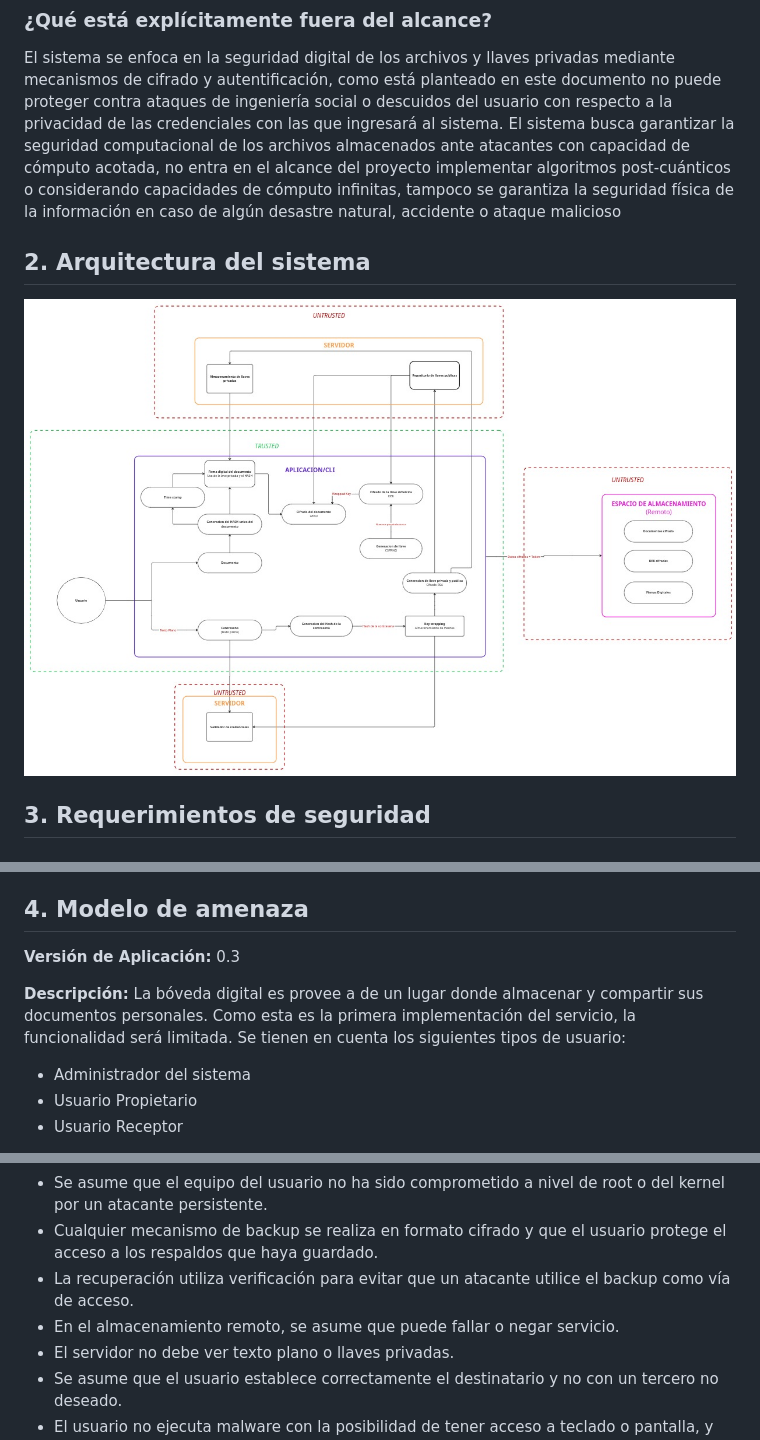
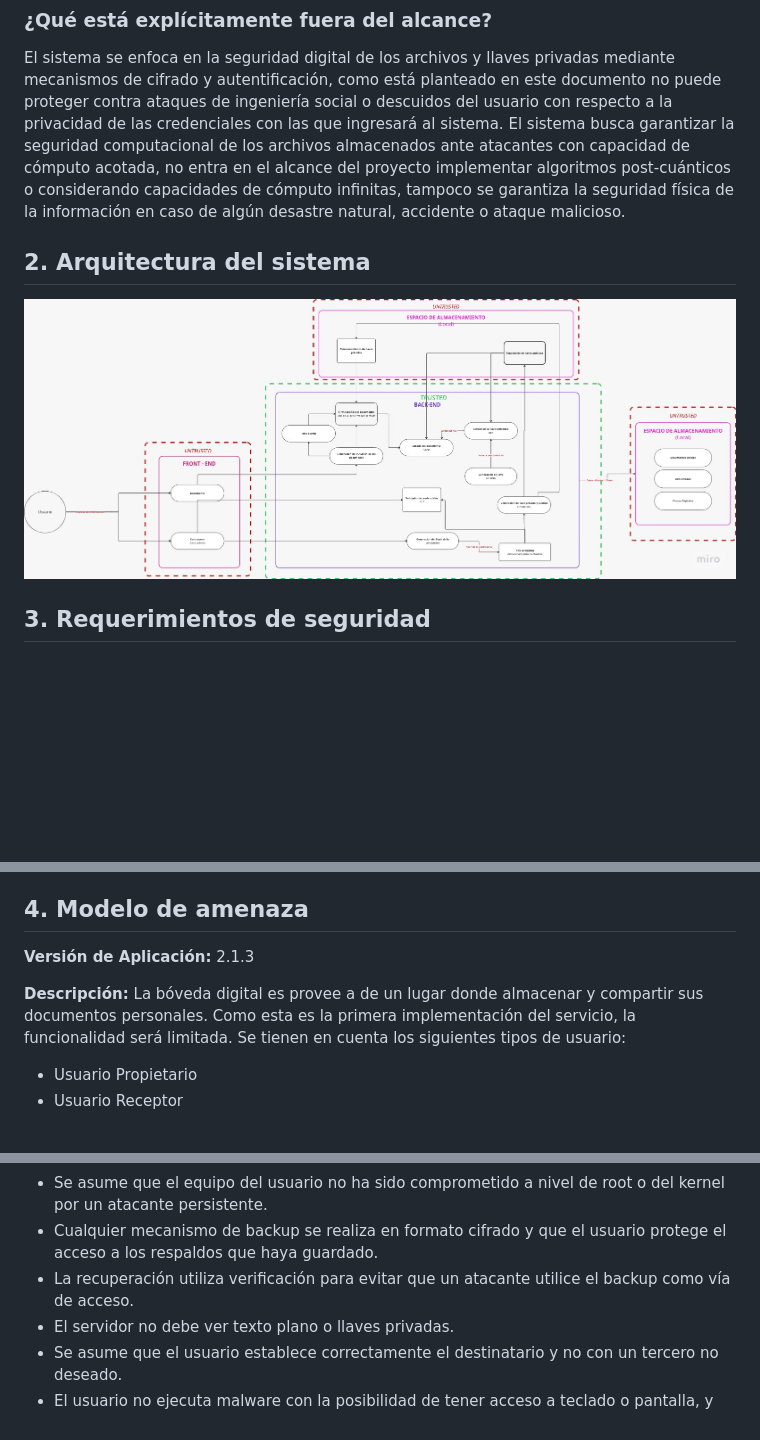
Before and after one commit to grecia-i/criptografia2026-2, a Markdown page: documentation/D1-ArchitectureAndThreatModel/ArchitectureAndThreatModel.md, 3 parts joined by grey strips. GitHub-like rendering; pictures changed too: documentation/D1-ArchitectureAndThreatModel/Arquitectura-D1.jpeg (added), documentation/D1-ArchitectureAndThreatModel/Arquitectura-D1.jpg (deleted); blank space fills up the shorter version.

```diff
--- a/documentation/D1-ArchitectureAndThreatModel/ArchitectureAndThreatModel.md
+++ b/documentation/D1-ArchitectureAndThreatModel/ArchitectureAndThreatModel.md
@@ -18,10 +18,10 @@ La bóveda incorporará mecanismos que permitan detectar la modificación de los
 
 ### ¿Qué está explícitamente fuera del alcance?
 El sistema se enfoca en la seguridad digital de los archivos y llaves privadas mediante mecanismos de cifrado y autentificación, como está planteado en este documento no puede proteger contra ataques de ingeniería social o descuidos del usuario con respecto a la privacidad de las credenciales con las que ingresará al sistema.
-El sistema busca garantizar la seguridad computacional de los archivos almacenados ante atacantes con capacidad de cómputo acotada, no entra en el alcance del proyecto implementar algoritmos post-cuánticos o considerando capacidades de cómputo infinitas, tampoco se garantiza la seguridad física de la información en caso de algún desastre natural, accidente o ataque malicioso
+El sistema busca garantizar la seguridad computacional de los archivos almacenados ante atacantes con capacidad de cómputo acotada, no entra en el alcance del proyecto implementar algoritmos post-cuánticos o considerando capacidades de cómputo infinitas, tampoco se garantiza la seguridad física de la información en caso de algún desastre natural, accidente o ataque malicioso.
 
 ## 2. Arquitectura del sistema
-![Modelo de Arquitectura](Arquitectura-D1.jpg)
+![Modelo de Arquitectura](Arquitectura-D1.jpeg)
 
 ## 3. Requerimientos de seguridad
 
@@ -54,11 +53,10 @@ Se implementan mecanismos de verificación de integridad de metadatos, diseñado
 
 ## 4. Modelo de amenaza
 
-**Versión de Aplicación:** 0.3
+**Versión de Aplicación:** 2.1.3
 
 **Descripción:** La bóveda digital es provee a de un lugar donde almacenar y compartir sus documentos personales. Como esta es la primera implementación del servicio, la funcionalidad será limitada. Se tienen en cuenta los siguientes tipos de usuario:
 
-- Administrador del sistema
 - Usuario Propietario
 - Usuario Receptor
 
@@ -107,7 +105,6 @@ El acrónimo STRIDE desglosado significa, (S) Suplantación de identidad, (T) Ma
 - Se asume que el equipo del usuario no ha sido comprometido a nivel de root o del kernel por un atacante persistente.
 - Cualquier mecanismo de backup se realiza en formato cifrado y que el usuario protege el acceso a los respaldos que haya guardado.
 - La recuperación utiliza verificación para evitar que un atacante utilice el backup como vía de acceso.
-- En el almacenamiento remoto, se asume que puede fallar o negar servicio.
 - El servidor no debe ver texto plano o llaves privadas.
 - Se asume que el usuario establece correctamente el destinatario y no con un tercero no deseado.
 - El usuario no ejecuta malware con la posibilidad de tener acceso a teclado o pantalla, y robar contraseñas o información importante.
```
Also changed, not shown: other parts of documentation/D1-ArchitectureAndThreatModel/ArchitectureAndThreatModel.md (+0 -1 lines), README.md (+39 -2 lines), documentation/D6-KeyManagement/loginpage.png (added).
